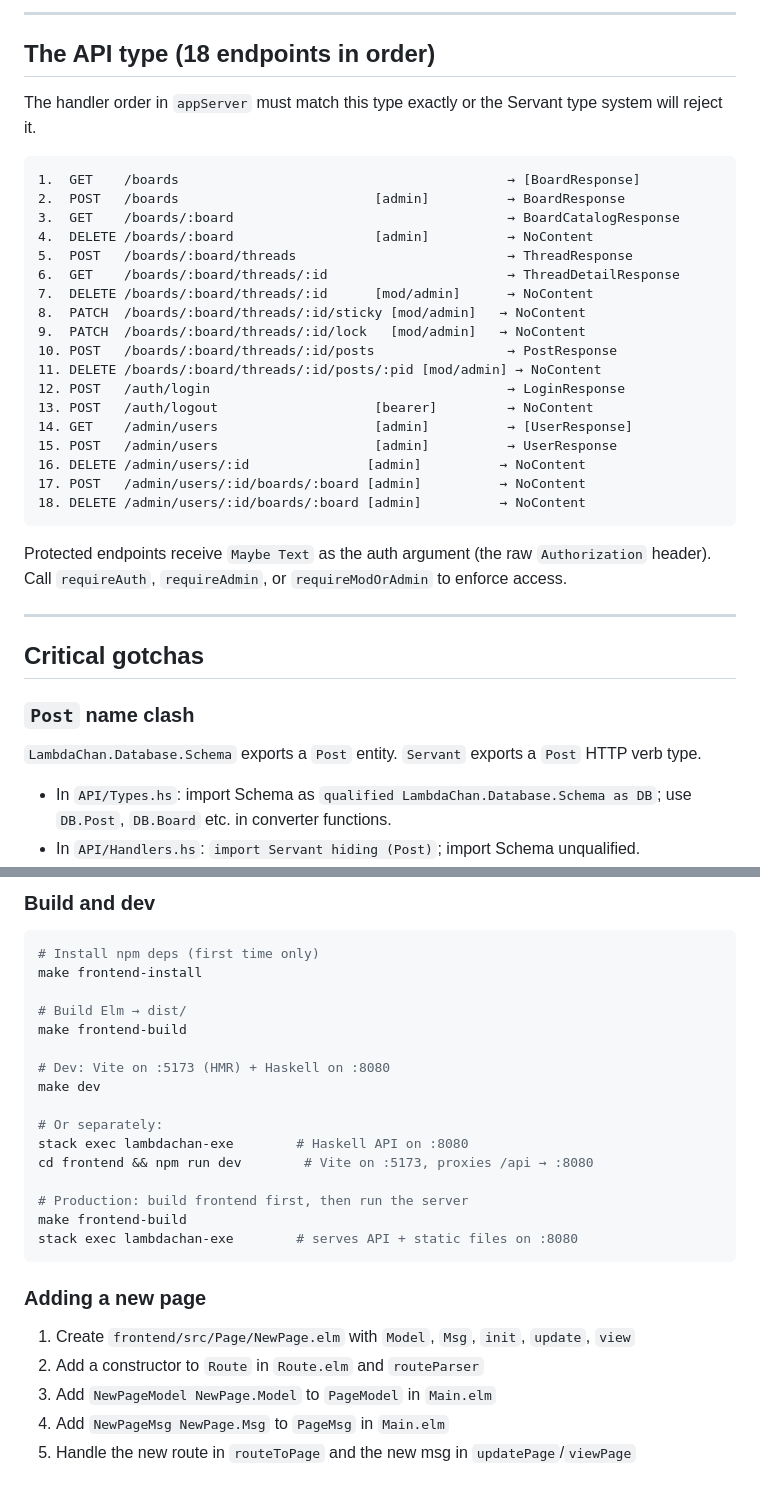
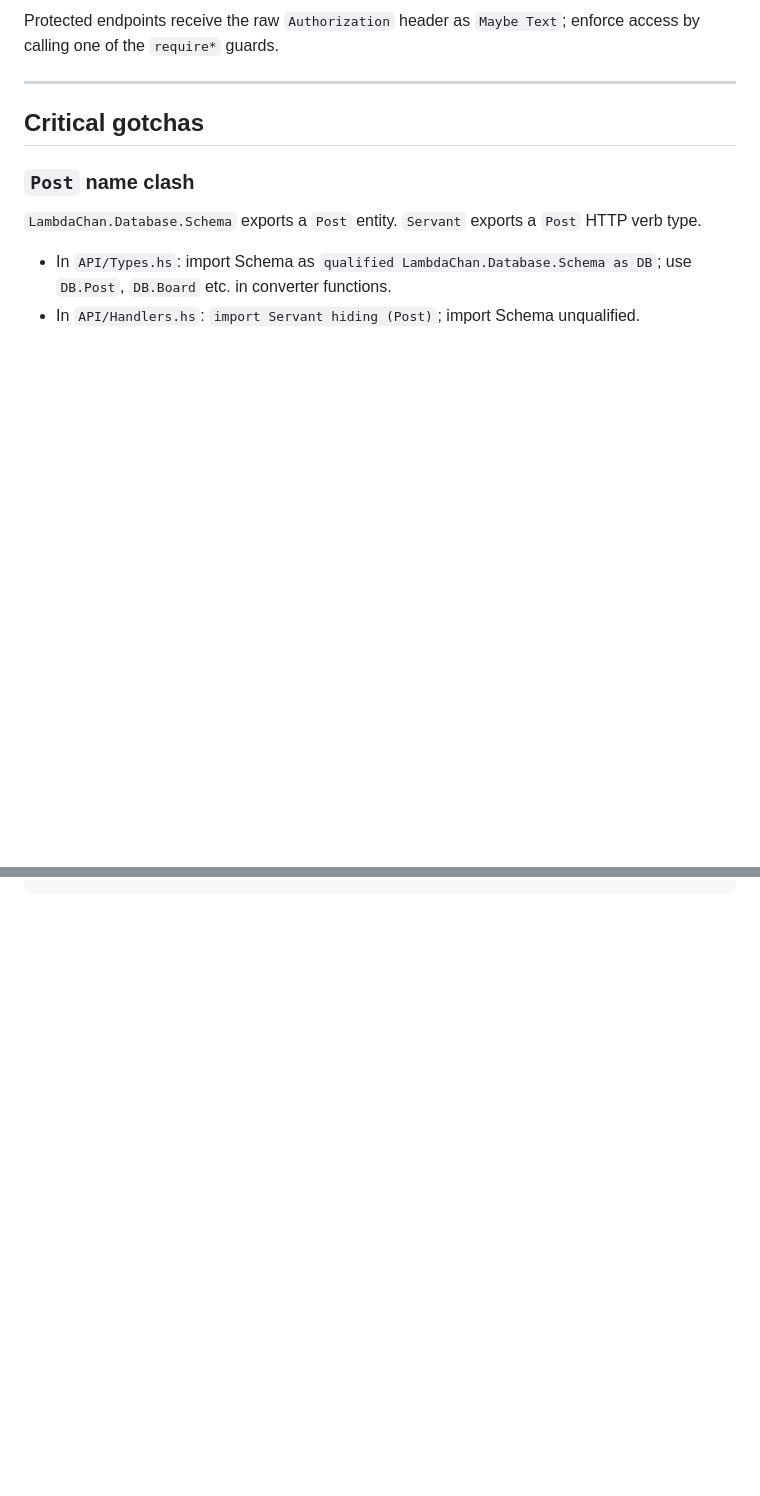
Before and after one commit to tombusby/lambdachan, a Markdown page: CLAUDE.md, 2 parts joined by grey strips. Rendered like a GitHub page; blank space fills up the shorter version.

````diff
--- a/CLAUDE.md
+++ b/CLAUDE.md
@@ -103,31 +72,5 @@ app/Main.hs           reads DATABASE_URL / PORT / TRIPCODE_SALT env vars, calls
----
-
-## The API type (18 endpoints in order)
-
-The handler order in `appServer` must match this type exactly or the Servant type system will reject it.
-
-```
-1.  GET    /boards                                          → [BoardResponse]
-2.  POST   /boards                         [admin]          → BoardResponse
-3.  GET    /boards/:board                                   → BoardCatalogResponse
-4.  DELETE /boards/:board                  [admin]          → NoContent
-5.  POST   /boards/:board/threads                           → ThreadResponse
-6.  GET    /boards/:board/threads/:id                       → ThreadDetailResponse
-7.  DELETE /boards/:board/threads/:id      [mod/admin]      → NoContent
-8.  PATCH  /boards/:board/threads/:id/sticky [mod/admin]   → NoContent
-9.  PATCH  /boards/:board/threads/:id/lock   [mod/admin]   → NoContent
-10. POST   /boards/:board/threads/:id/posts                 → PostResponse
-11. DELETE /boards/:board/threads/:id/posts/:pid [mod/admin] → NoContent
-12. POST   /auth/login                                      → LoginResponse
-13. POST   /auth/logout                    [bearer]         → NoContent
-14. GET    /admin/users                    [admin]          → [UserResponse]
-15. POST   /admin/users                    [admin]          → UserResponse
-16. DELETE /admin/users/:id               [admin]          → NoContent
-17. POST   /admin/users/:id/boards/:board [admin]          → NoContent
-18. DELETE /admin/users/:id/boards/:board [admin]          → NoContent
-```
-
-Protected endpoints receive `Maybe Text` as the auth argument (the raw `Authorization` header). Call `requireAuth`, `requireAdmin`, or `requireModOrAdmin` to enforce access.
+Protected endpoints receive the raw `Authorization` header as `Maybe Text`; enforce access
+by calling one of the `require*` guards.
 
 ---
 
@@ -277,28 +205,0 @@ frontend/src/
-### Build and dev
-
-```bash
-# Install npm deps (first time only)
-make frontend-install
-
-# Build Elm → dist/
-make frontend-build
-
-# Dev: Vite on :5173 (HMR) + Haskell on :8080
-make dev
-
-# Or separately:
-stack exec lambdachan-exe        # Haskell API on :8080
-cd frontend && npm run dev        # Vite on :5173, proxies /api → :8080
-
-# Production: build frontend first, then run the server
-make frontend-build
-stack exec lambdachan-exe        # serves API + static files on :8080
-```
-
-### Adding a new page
-
-1. Create `frontend/src/Page/NewPage.elm` with `Model`, `Msg`, `init`, `update`, `view`
-2. Add a constructor to `Route` in `Route.elm` and `routeParser`
-3. Add `NewPageModel NewPage.Model` to `PageModel` in `Main.elm`
-4. Add `NewPageMsg NewPage.Msg` to `PageMsg` in `Main.elm`
-5. Handle the new route in `routeToPage` and the new msg in `updatePage`/`viewPage`
````
Also changed, not shown: other parts of CLAUDE.md (+63 -108 lines).
